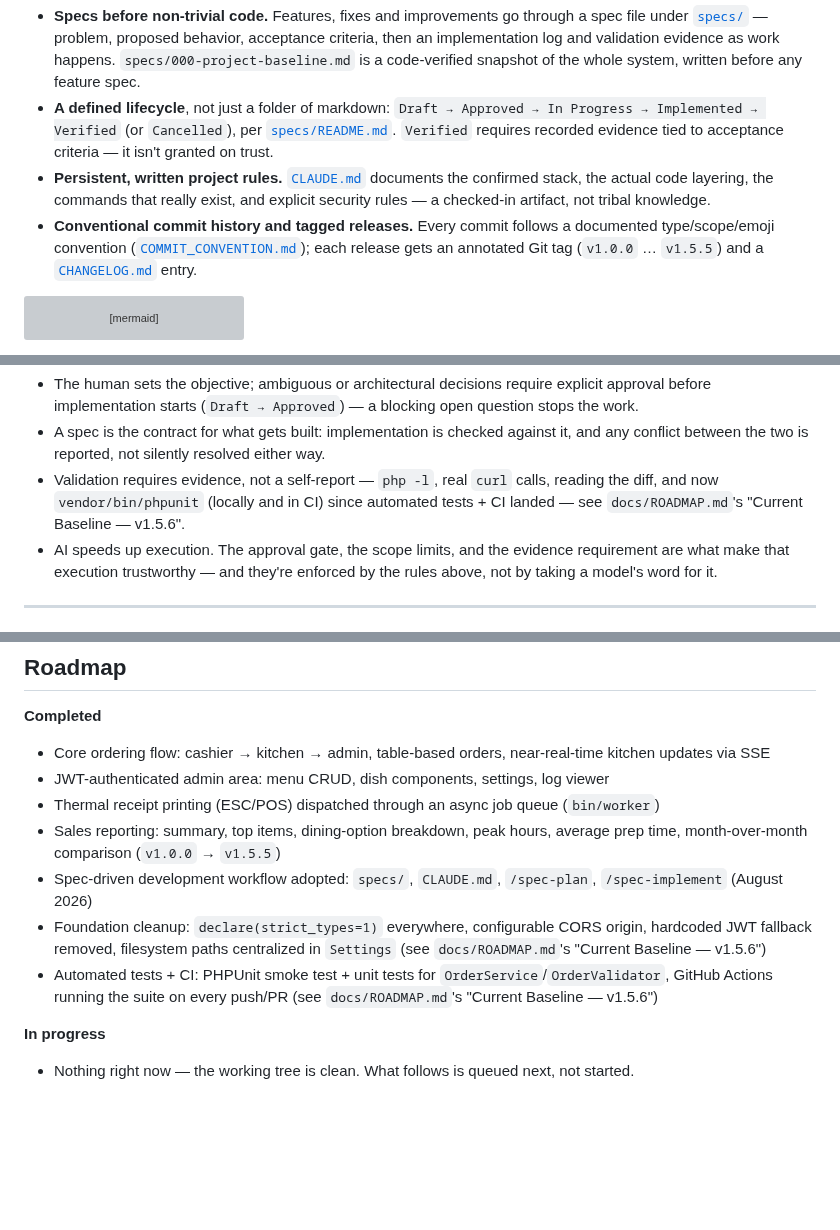
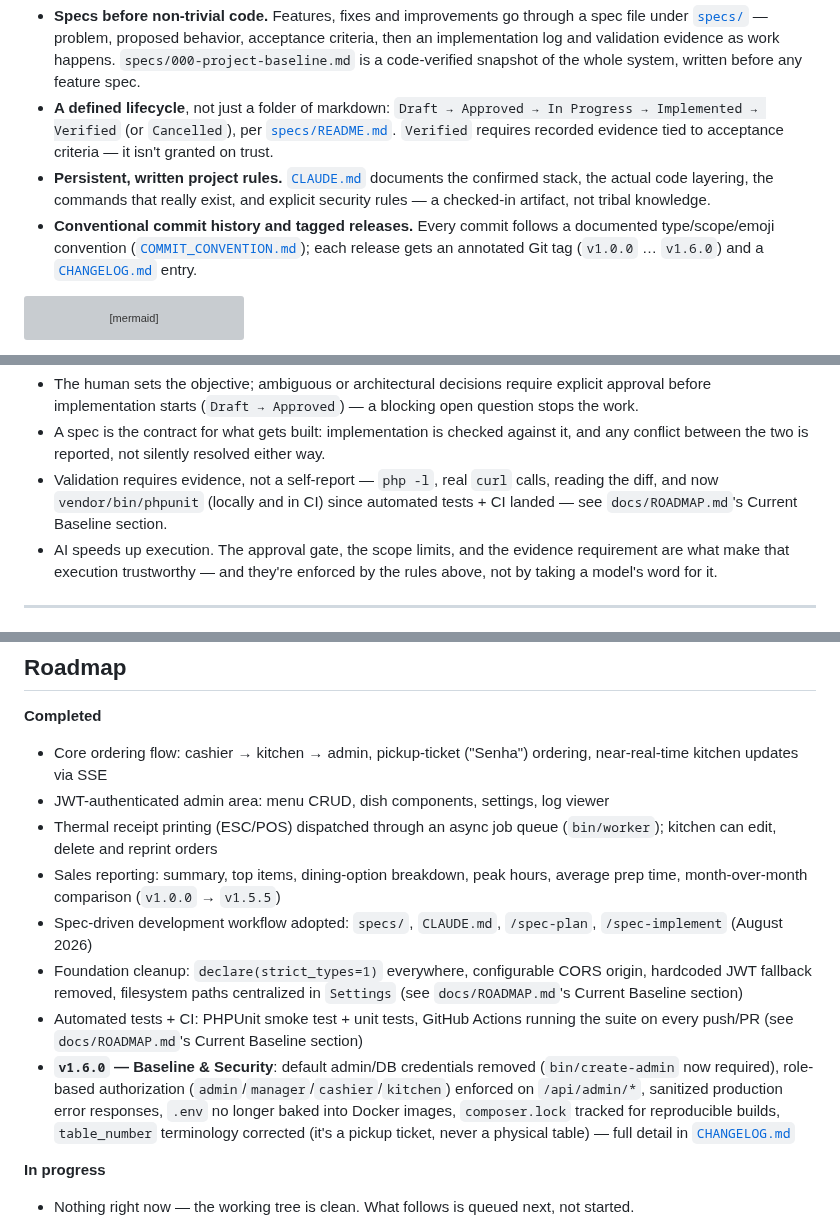
Before and after one commit to FocusEvenGitHub/GastroFlow, a Markdown page: README.md, 3 parts joined by grey strips. Drawn GitHub-style; blank space fills up the shorter version; grey boxes are pictures that could not be loaded.

Commit message:
📝 docs(readme): sync Roadmap section with v1.6.0, drop stale terminology
- Roadmap "Completed" was missing the whole v1.6.0 — Baseline & Security
  milestone (admin/DB credential removal, RBAC, error sanitization,
  Docker secret handling, composer.lock tracking, table_number cleanup).
- "table-based orders" was a leftover from before spec 010 renamed the
  concept to a pickup ticket ("Senha") — it was never a physical table.
- Tag range and Current Baseline references updated/de-pinned so they
  don't go stale again the moment ROADMAP.md's own version header moves.

Co-Authored-By: Claude Sonnet 5 <noreply@anthropic.com>
Claude-Session: https://claude.ai/code/session_01R8GCvEs8MBQNG2evAgYYgP

````diff
--- a/README.md
+++ b/README.md
@@ -119,7 +119,7 @@ Full request lifecycle, the annotated project-structure tree, and the current li
 - **Specs before non-trivial code.** Features, fixes and improvements go through a spec file under [`specs/`](specs/) — problem, proposed behavior, acceptance criteria, then an implementation log and validation evidence as work happens. `specs/000-project-baseline.md` is a code-verified snapshot of the whole system, written before any feature spec.
 - **A defined lifecycle**, not just a folder of markdown: `Draft → Approved → In Progress → Implemented → Verified` (or `Cancelled`), per [`specs/README.md`](specs/README.md). `Verified` requires recorded evidence tied to acceptance criteria — it isn't granted on trust.
 - **Persistent, written project rules.** [`CLAUDE.md`](CLAUDE.md) documents the confirmed stack, the actual code layering, the commands that really exist, and explicit security rules — a checked-in artifact, not tribal knowledge.
-- **Conventional commit history and tagged releases.** Every commit follows a documented type/scope/emoji convention ([`COMMIT_CONVENTION.md`](docs/COMMIT_CONVENTION.md)); each release gets an annotated Git tag (`v1.0.0` … `v1.5.5`) and a [`CHANGELOG.md`](CHANGELOG.md) entry.
+- **Conventional commit history and tagged releases.** Every commit follows a documented type/scope/emoji convention ([`COMMIT_CONVENTION.md`](docs/COMMIT_CONVENTION.md)); each release gets an annotated Git tag (`v1.0.0` … `v1.6.0`) and a [`CHANGELOG.md`](CHANGELOG.md) entry.
 
 ```mermaid
 flowchart LR
@@ -151,7 +151,7 @@ What that means in practice:
 
 - The human sets the objective; ambiguous or architectural decisions require explicit approval before implementation starts (`Draft → Approved`) — a blocking open question stops the work.
 - A spec is the contract for what gets built: implementation is checked against it, and any conflict between the two is reported, not silently resolved either way.
-- Validation requires evidence, not a self-report — `php -l`, real `curl` calls, reading the diff, and now `vendor/bin/phpunit` (locally and in CI) since automated tests + CI landed — see `docs/ROADMAP.md`'s "Current Baseline — v1.5.6".
+- Validation requires evidence, not a self-report — `php -l`, real `curl` calls, reading the diff, and now `vendor/bin/phpunit` (locally and in CI) since automated tests + CI landed — see `docs/ROADMAP.md`'s Current Baseline section.
 - AI speeds up execution. The approval gate, the scope limits, and the evidence requirement are what make that execution trustworthy — and they're enforced by the rules above, not by taking a model's word for it.
 
 ---
@@ -189,13 +189,14 @@ Five picks that best represent how this project trades things off — full table
 
 **Completed**
 
-- Core ordering flow: cashier → kitchen → admin, table-based orders, near-real-time kitchen updates via SSE
+- Core ordering flow: cashier → kitchen → admin, pickup-ticket ("Senha") ordering, near-real-time kitchen updates via SSE
 - JWT-authenticated admin area: menu CRUD, dish components, settings, log viewer
-- Thermal receipt printing (ESC/POS) dispatched through an async job queue (`bin/worker`)
+- Thermal receipt printing (ESC/POS) dispatched through an async job queue (`bin/worker`); kitchen can edit, delete and reprint orders
 - Sales reporting: summary, top items, dining-option breakdown, peak hours, average prep time, month-over-month comparison (`v1.0.0` → `v1.5.5`)
 - Spec-driven development workflow adopted: `specs/`, `CLAUDE.md`, `/spec-plan`, `/spec-implement` (August 2026)
-- Foundation cleanup: `declare(strict_types=1)` everywhere, configurable CORS origin, hardcoded JWT fallback removed, filesystem paths centralized in `Settings` (see `docs/ROADMAP.md`'s "Current Baseline — v1.5.6")
-- Automated tests + CI: PHPUnit smoke test + unit tests for `OrderService`/`OrderValidator`, GitHub Actions running the suite on every push/PR (see `docs/ROADMAP.md`'s "Current Baseline — v1.5.6")
+- Foundation cleanup: `declare(strict_types=1)` everywhere, configurable CORS origin, hardcoded JWT fallback removed, filesystem paths centralized in `Settings` (see `docs/ROADMAP.md`'s Current Baseline section)
+- Automated tests + CI: PHPUnit smoke test + unit tests, GitHub Actions running the suite on every push/PR (see `docs/ROADMAP.md`'s Current Baseline section)
+- **`v1.6.0` — Baseline & Security**: default admin/DB credentials removed (`bin/create-admin` now required), role-based authorization (`admin`/`manager`/`cashier`/`kitchen`) enforced on `/api/admin/*`, sanitized production error responses, `.env` no longer baked into Docker images, `composer.lock` tracked for reproducible builds, `table_number` terminology corrected (it's a pickup ticket, never a physical table) — full detail in [`CHANGELOG.md`](CHANGELOG.md)
 
 **In progress**
 
````
